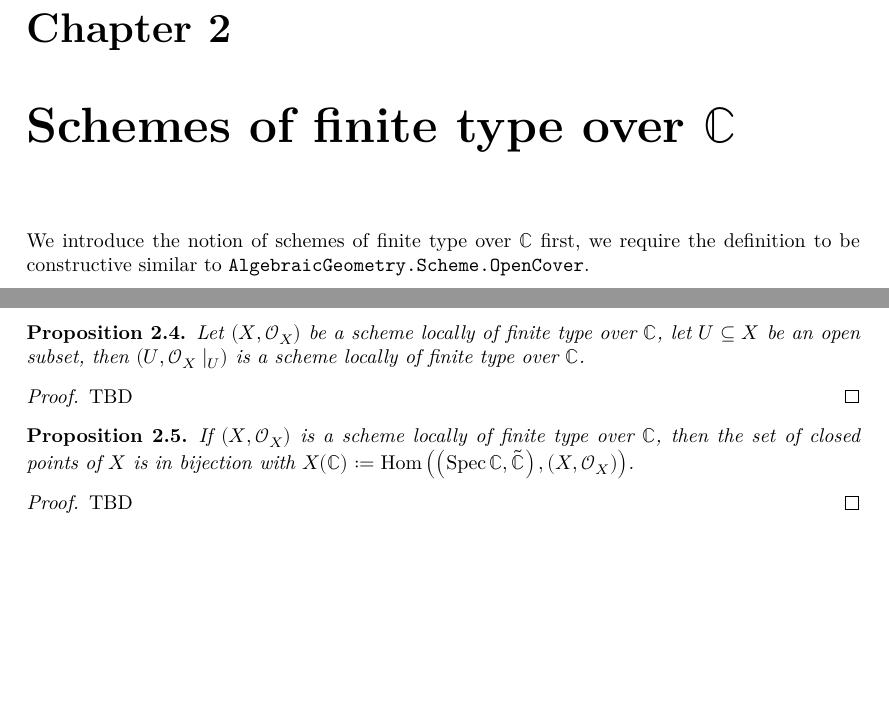
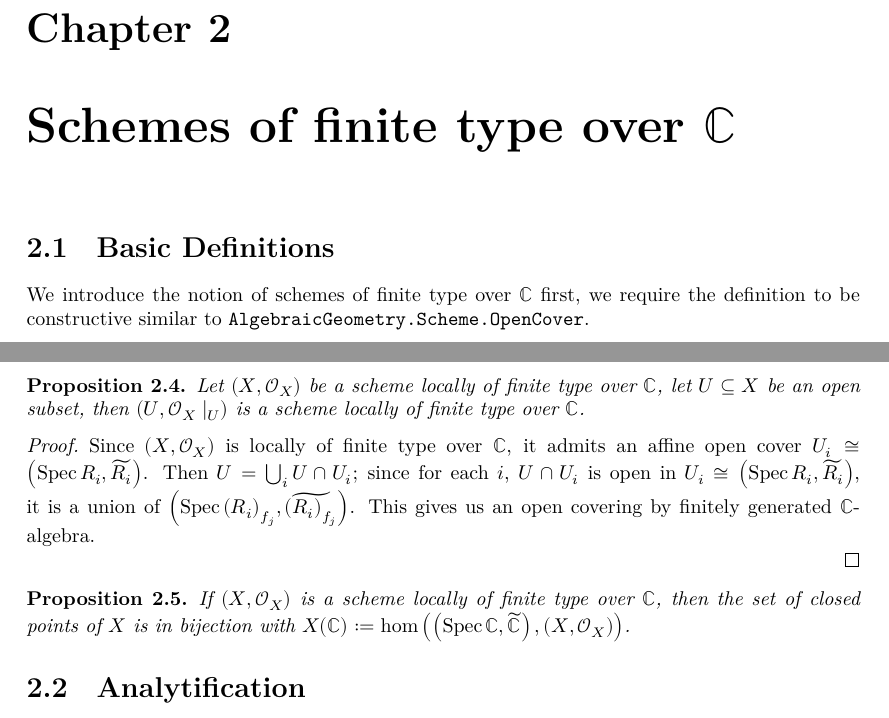
Before and after one commit to jjaassoonn/GAGA, a LaTeX document (blueprint/src/print.tex, which reads blueprint/src/chapters/schemes_of_finite_type_over_complex.tex, blueprint/src/macros/common.tex): two parts of page 3 of 3, joined at a grey line, cut so that both start at the same text, the shorter picture padded with empty space. Compiled offline with XeLaTeX.

Commit message:
fix error

```diff
--- a/blueprint/src/chapters/schemes_of_finite_type_over_complex.tex
+++ b/blueprint/src/chapters/schemes_of_finite_type_over_complex.tex
@@ -1,4 +1,6 @@
 \chapter{Schemes of finite type over $\complex$}
+
+\section{Basic Definitions}
 
 We introduce the notion of schemes of finite type over $\complex$ first, we require the definition to be constructive similar
 to {\tt AlgebraicGeometry.Scheme.OpenCover}\uses{AlgebraicGeometry.Scheme.OpenCover}.
@@ -34,13 +36,15 @@ to {\tt AlgebraicGeometry.Scheme.OpenCover}\uses{AlgebraicGeometry.Scheme.OpenCo
   Let $\schemeOf{X}$ be a scheme locally of finite type over $\complex$, let $U \subseteq X$ be an open subset, then $(U, \mathcal{O}_{X}\mid_{U})$ is a scheme locally of finite type over $\complex$.
 \end{proposition}
 \begin{proof}
-TBD
+  Since $\schemeOf{X}$ is locally of finite type over $\complex$, it admits an affine open cover $U_{i}\cong\spec{R_{i}}$.
+  Then $U = \bigcup_{i} U \cap U_{i}$; since for each $i$, $U \cap U_{i}$ is open in $U_{i} \cong \spec{R_{i}}$, it is a union of $\spec{\left(R_{i}\right)_{f_{j}}}$. This gives us an open covering by finitely generated $\complex$-algebra.
+
 \end{proof}
 
 
 \begin{proposition}
-  If $\schemeOf{X}$ is a scheme locally of finite type over $\complex$, then the set of closed points of $X$ is in bijection with $X(\complex) := \Hom\left(\spec{\complex}, \schemeOf{X}\right)$.
+  If $\schemeOf{X}$ is a scheme locally of finite type over $\complex$, then the set of closed points of $X$ is in bijection with $X(\complex) := \hom\left(\spec{\complex}, \schemeOf{X}\right)$.
 \end{proposition}
-\begin{proof}
-  TBD
-\end{proof}
+
+
+\section{Analytification}
--- a/blueprint/src/macros/common.tex
+++ b/blueprint/src/macros/common.tex
@@ -24,7 +24,7 @@
 \newcommand{\algebra}[1]{\ensuremath{\mathsf{Alg}_{#1}}}
 \newcommand{\fgalgebra}[1]{\ensuremath{\mathsf{FGAlg}_{#1}}}
 
-\newcommand{\spec}[1]{\ensuremath{\left(\operatorname*{Spec}{#1}, \tilde{#1}\right)}}
+\newcommand{\spec}[1]{\ensuremath{\left(\operatorname*{Spec}{#1}, \widetilde{#1}\right)}}
 
 \newcommand{\range}[1]{\ensuremath{\operatorname*{range}\left({#1}\right)}}
 
```
Also changed, not shown: blueprint/src/chapters/schemes_of_finite_type_over_complex.tex (2 more changed lines).
